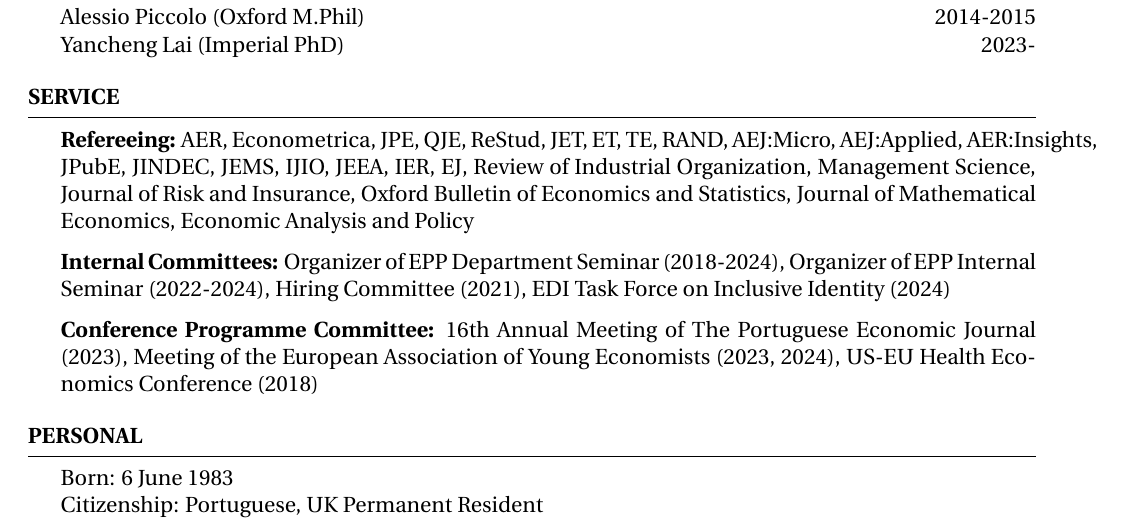
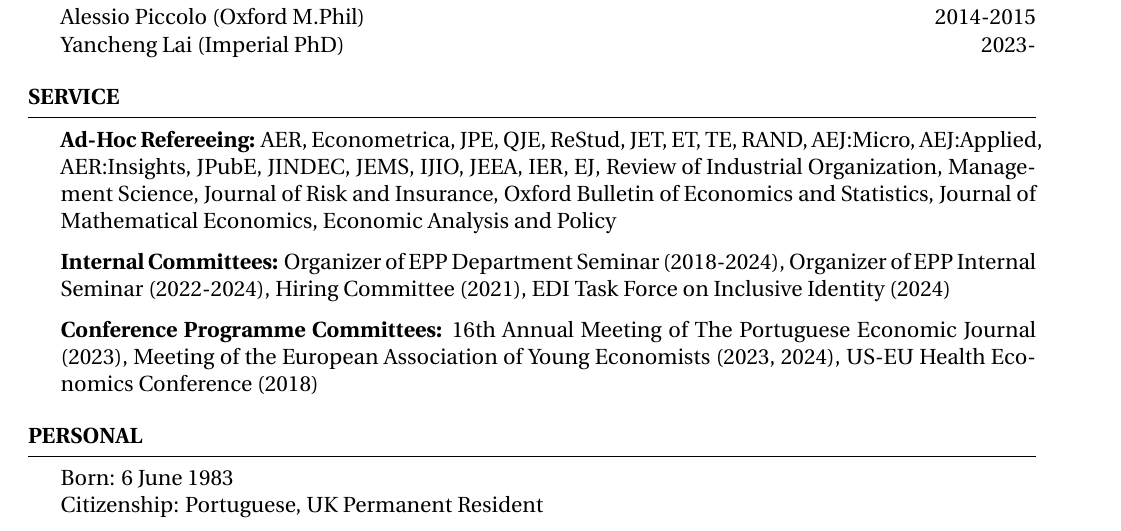
Before and after one commit to andreveiga2/andreveiga2.github.io, a LaTeX CV (Veiga_CV.tex): part of page 3 of 3, cut so that both start at the same text. Compiled offline with pdfLaTeX.

Commit message:
cv update

```diff
--- a/Veiga_CV.tex
+++ b/Veiga_CV.tex
@@ -316,12 +321,17 @@ Net Institute Summer Research Grant \hfill {2020}
 %%%%%%%%%%%%%%  REFEREEING
 \begin{rSection}{Service}
 
-\textbf{Refereeing:} AER, Econometrica, JPE, QJE, ReStud, JET, ET, TE, RAND, AEJ:Micro, AEJ:Applied, AER:Insights, JPubE, JINDEC, JEMS, IJIO, JEEA, IER, EJ, Review of Industrial Organization, Management Science, Journal of Risk and Insurance, Oxford Bulletin of Economics and Statistics, Journal of Mathematical Economics, Economic Analysis and Policy
+\textbf{Ad-Hoc Refereeing:} AER, Econometrica, JPE, QJE, ReStud, JET, ET, TE, RAND, AEJ:Micro, AEJ:Applied, AER:Insights,
+JPubE, JINDEC, JEMS, IJIO, JEEA, IER, EJ, Review of Industrial Organization, Management Science,
+Journal of Risk and Insurance, Oxford Bulletin of Economics and Statistics,
+Journal of Mathematical Economics, Economic Analysis and Policy
 
 
-\textbf{Internal Committees:} Organizer of EPP Department Seminar (2018-2024), Organizer of EPP Internal Seminar  (2022-2024),  Hiring Committee (2021), EDI Task Force on Inclusive Identity (2024)
+\textbf{Internal Committees:} Organizer of EPP Department Seminar (2018-2024), Organizer of EPP Internal Seminar  (2022-2024),
+Hiring Committee (2021), EDI Task Force on Inclusive Identity (2024)
 
-\textbf{Conference Programme Committee:} 16th Annual Meeting of The Portuguese Economic Journal (2023), Meeting of the European Association of Young Economists (2023, 2024), US-EU Health Economics Conference (2018)
+\textbf{Conference Programme Committees:} 16th Annual Meeting of The Portuguese Economic Journal (2023),
+Meeting of the European Association of Young Economists (2023, 2024), US-EU Health Economics Conference (2018)
 
 \end{rSection}
 
```
Also changed, not shown: Veiga_CV.pdf, Veiga_CV.tex (11 more changed lines), 3 other files.
